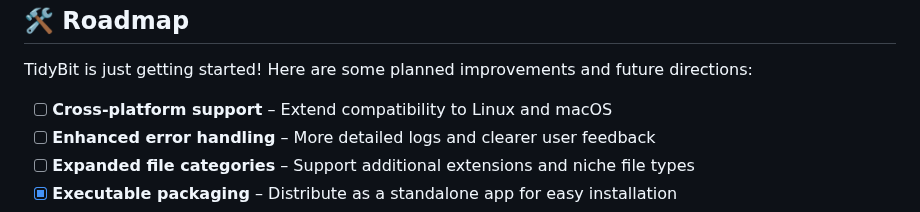
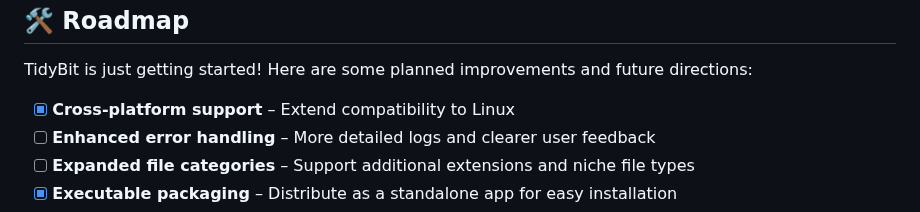
Before and after one commit to Veda-Swaroop/TidyBit, a Markdown page: README.md, the part around the change. GitHub-like rendering.

Commit message:
Update roadmap to reflect completed tasks

```diff
--- a/README.md
+++ b/README.md
@@ -110,7 +110,7 @@ Using **TidyBit** is straightforward. The interface guides you through four clea
 
 TidyBit is just getting started! Here are some planned improvements and future directions:
 
-- [ ] **Cross‑platform support** – Extend compatibility to Linux and macOS
+- [x] **Cross‑platform support** – Extend compatibility to Linux
 - [ ] **Enhanced error handling** – More detailed logs and clearer user feedback
 - [ ] **Expanded file categories** – Support additional extensions and niche file types
 - [x] **Executable packaging** – Distribute as a standalone app for easy installation
```
